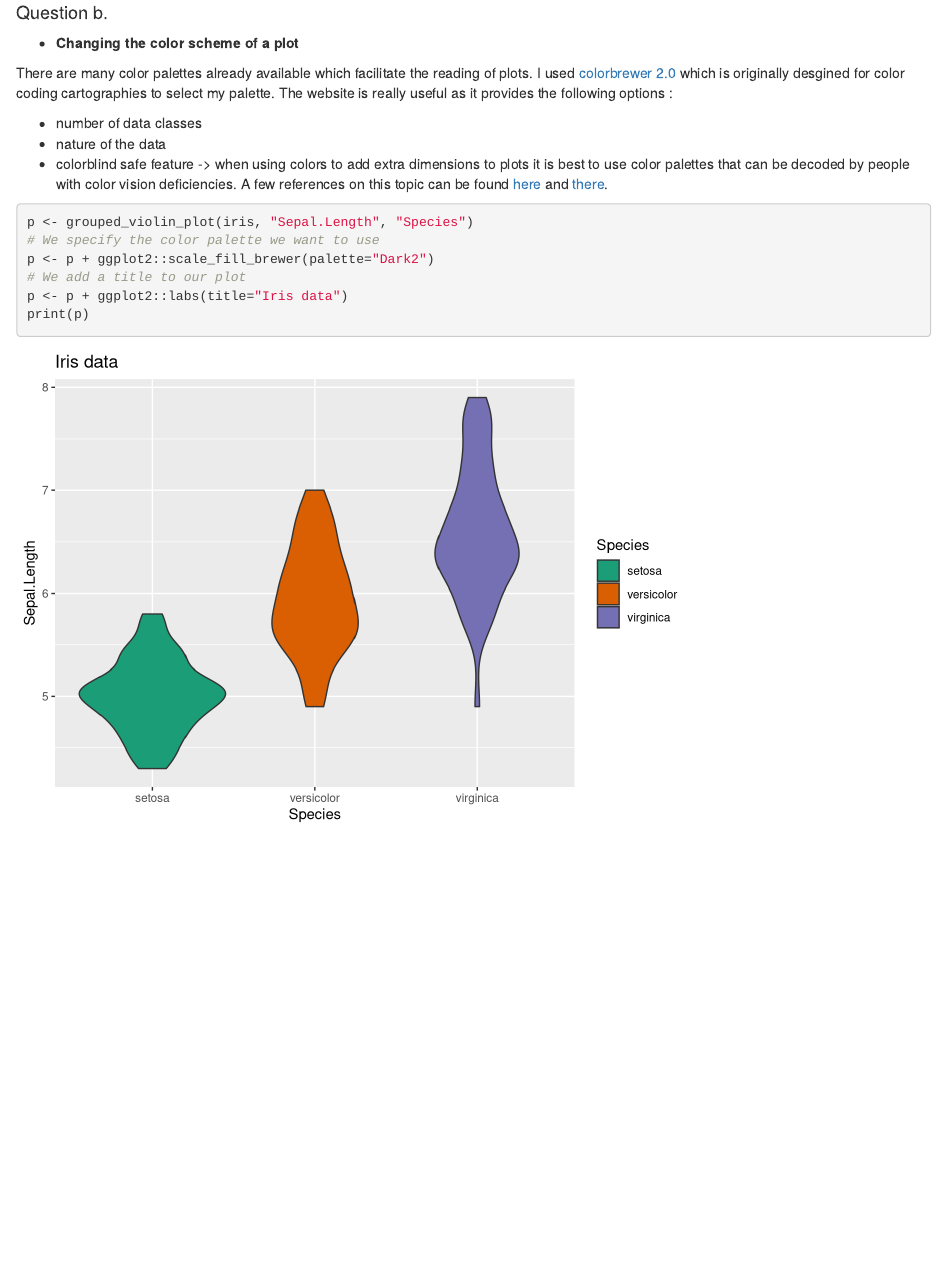
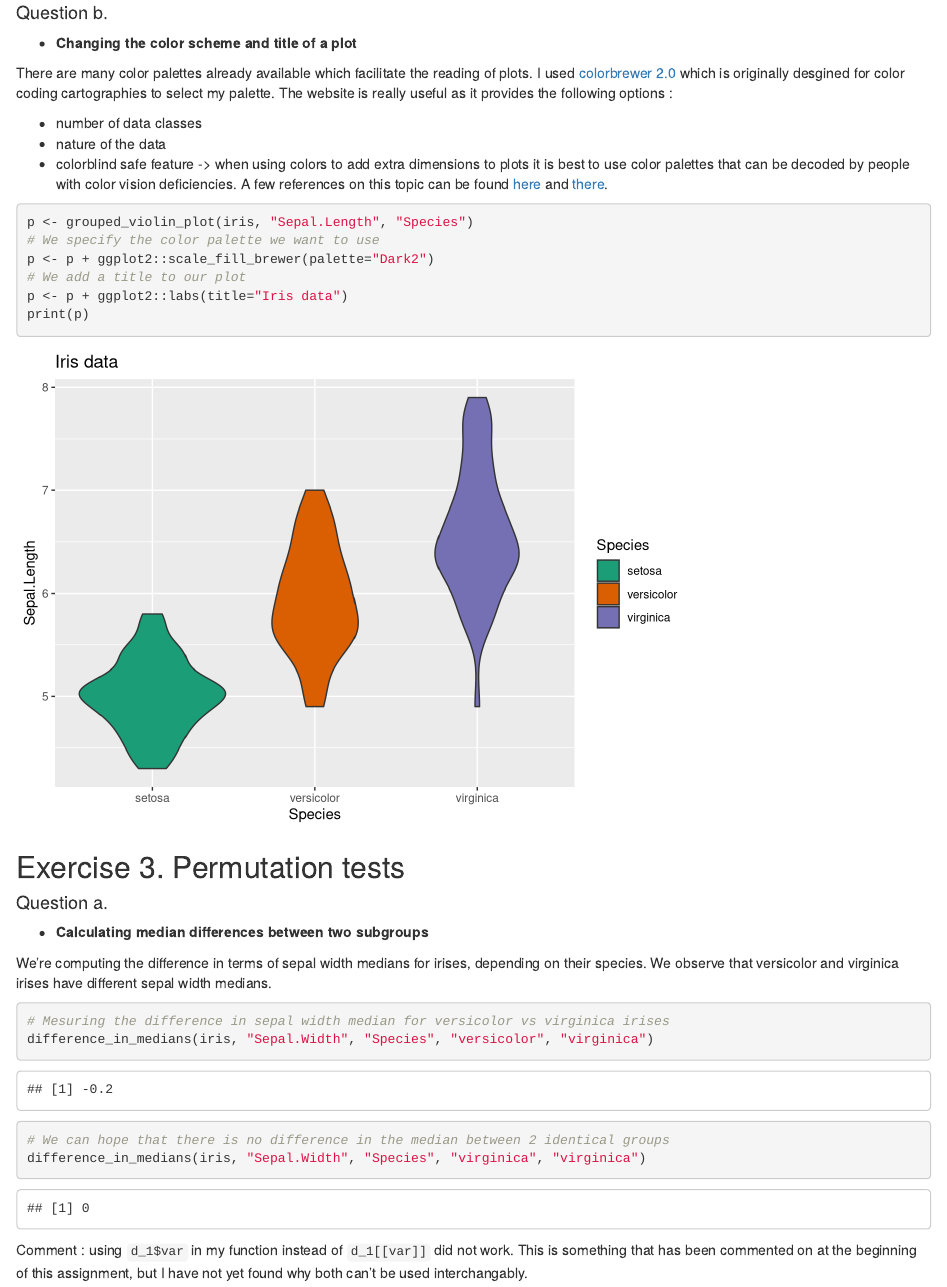
Before and after one commit to marinecourtin/assignment-2, an R Markdown document (assignment-2.Rmd): the page in a window 1100 px wide, from 3260 px down. Rendered offline with R 4.5, knitr and Pandoc, with nearby package versions.

Commit message:
Add answer 3.a
Create function to compute differences in medians between 2 subgroups.

````diff
--- a/assignment-2.Rmd
+++ b/assignment-2.Rmd
@@ -99,7 +99,7 @@ print(grouped_violin_plot(iris, "Sepal.Length", "Species"))
 
 #### Question b.
 
-+ __Changing the color scheme of a plot__
++ __Changing the color scheme and title of a plot__
 
 There are many color palettes already available which facilitate the reading of plots. I used [colorbrewer 2.0](http://colorbrewer2.org/#) which is originally desgined for color coding cartographies to select my palette. The website is really useful as it provides the following options :
 
@@ -115,3 +115,21 @@ p <- p + ggplot2::scale_fill_brewer(palette="Dark2")
 p <- p + ggplot2::labs(title="Iris data")
 print(p)
 ```
+
+
+## Exercise 3. Permutation tests
+
+#### Question a.
+
++ __Calculating median differences between two subgroups__
+
+We're computing the difference in terms of sepal width medians for irises, depending on their species. We observe that versicolor and virginica irises have different sepal width medians.
+
+```{r}
+# Mesuring the difference in sepal width median for versicolor vs virginica irises
+difference_in_medians(iris, "Sepal.Width", "Species", "versicolor", "virginica")
+# We can hope that there is no difference in the median between 2 identical groups
+difference_in_medians(iris, "Sepal.Width", "Species", "virginica", "virginica")
+```
+
+Comment : using `d_1$var` in my function instead of `d_1[[var]]` did not work. This is something that has been commented on at the beginning of this assignment, but I have not yet found why both can't be used interchangably.
````
Also changed, not shown: functions.R (+21 -4 lines).
